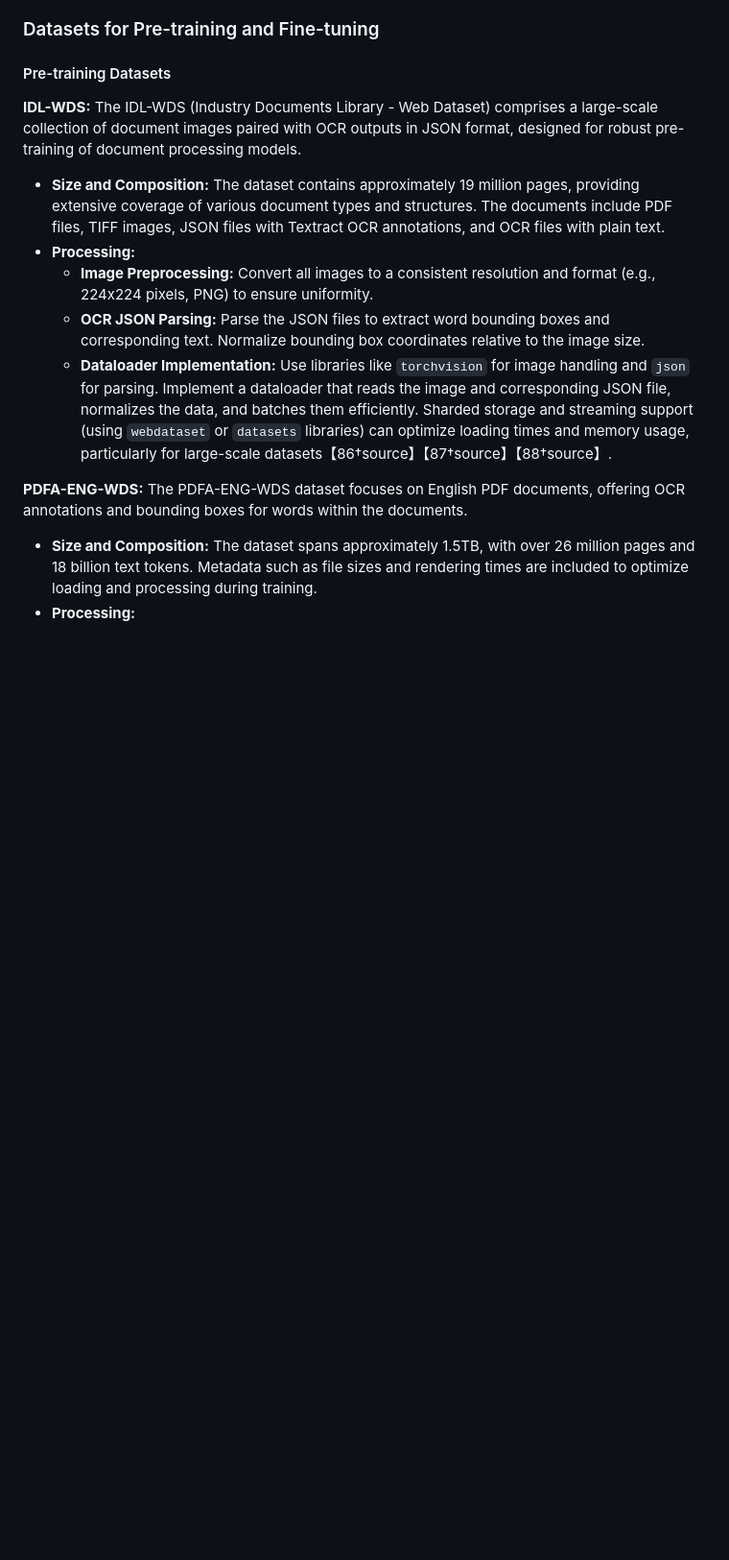
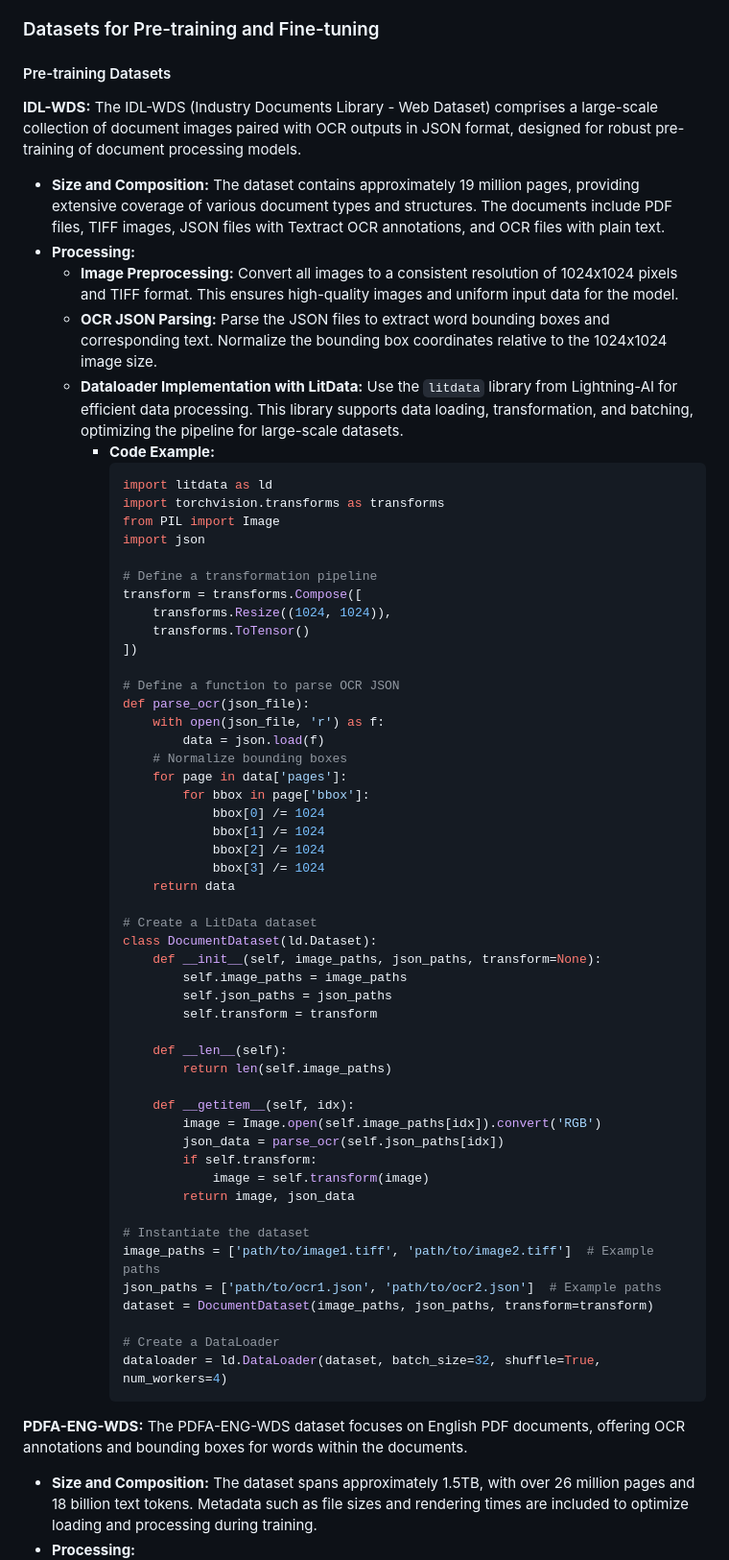
Before and after one commit to das-projects/Rhine, a Markdown page: README.md, the part around one of its changes. Shown at 96% size. GitHub-like rendering; blank space fills up the shorter version.

````diff
--- a/README.md
+++ b/README.md
@@ -106,9 +106,60 @@ The IDL-WDS (Industry Documents Library - Web Dataset) comprises a large-scale c
 
 - **Size and Composition:** The dataset contains approximately 19 million pages, providing extensive coverage of various document types and structures. The documents include PDF files, TIFF images, JSON files with Textract OCR annotations, and OCR files with plain text.
 - **Processing:**
-  - **Image Preprocessing:** Convert all images to a consistent resolution and format (e.g., 224x224 pixels, PNG) to ensure uniformity.
-  - **OCR JSON Parsing:** Parse the JSON files to extract word bounding boxes and corresponding text. Normalize bounding box coordinates relative to the image size.
-  - **Dataloader Implementation:** Use libraries like `torchvision` for image handling and `json` for parsing. Implement a dataloader that reads the image and corresponding JSON file, normalizes the data, and batches them efficiently. Sharded storage and streaming support (using `webdataset` or `datasets` libraries) can optimize loading times and memory usage, particularly for large-scale datasets【86†source】【87†source】【88†source】.
+  - **Image Preprocessing:** Convert all images to a consistent resolution of 1024x1024 pixels and TIFF format. This ensures high-quality images and uniform input data for the model.
+  - **OCR JSON Parsing:** Parse the JSON files to extract word bounding boxes and corresponding text. Normalize the bounding box coordinates relative to the 1024x1024 image size.
+  - **Dataloader Implementation with LitData:** Use the `litdata` library from Lightning-AI for efficient data processing. This library supports data loading, transformation, and batching, optimizing the pipeline for large-scale datasets.
+    - **Code Example:**
+      ```python
+      import litdata as ld
+      import torchvision.transforms as transforms
+      from PIL import Image
+      import json
+
+      # Define a transformation pipeline
+      transform = transforms.Compose([
+          transforms.Resize((1024, 1024)),
+          transforms.ToTensor()
+      ])
+
+      # Define a function to parse OCR JSON
+      def parse_ocr(json_file):
+          with open(json_file, 'r') as f:
+              data = json.load(f)
+          # Normalize bounding boxes
+          for page in data['pages']:
+              for bbox in page['bbox']:
+                  bbox[0] /= 1024
+                  bbox[1] /= 1024
+                  bbox[2] /= 1024
+                  bbox[3] /= 1024
+          return data
+
+      # Create a LitData dataset
+      class DocumentDataset(ld.Dataset):
+          def __init__(self, image_paths, json_paths, transform=None):
+              self.image_paths = image_paths
+              self.json_paths = json_paths
+              self.transform = transform
+
+          def __len__(self):
+              return len(self.image_paths)
+
+          def __getitem__(self, idx):
+              image = Image.open(self.image_paths[idx]).convert('RGB')
+              json_data = parse_ocr(self.json_paths[idx])
+              if self.transform:
+                  image = self.transform(image)
+              return image, json_data
+
+      # Instantiate the dataset
+      image_paths = ['path/to/image1.tiff', 'path/to/image2.tiff']  # Example paths
+      json_paths = ['path/to/ocr1.json', 'path/to/ocr2.json']  # Example paths
+      dataset = DocumentDataset(image_paths, json_paths, transform=transform)
+
+      # Create a DataLoader
+      dataloader = ld.DataLoader(dataset, batch_size=32, shuffle=True, num_workers=4)
+      ```
 
 **PDFA-ENG-WDS:**
 The PDFA-ENG-WDS dataset focuses on English PDF documents, offering OCR annotations and bounding boxes for words within the documents.
````
Also changed, not shown: other parts of README.md (+57 -6 lines).
